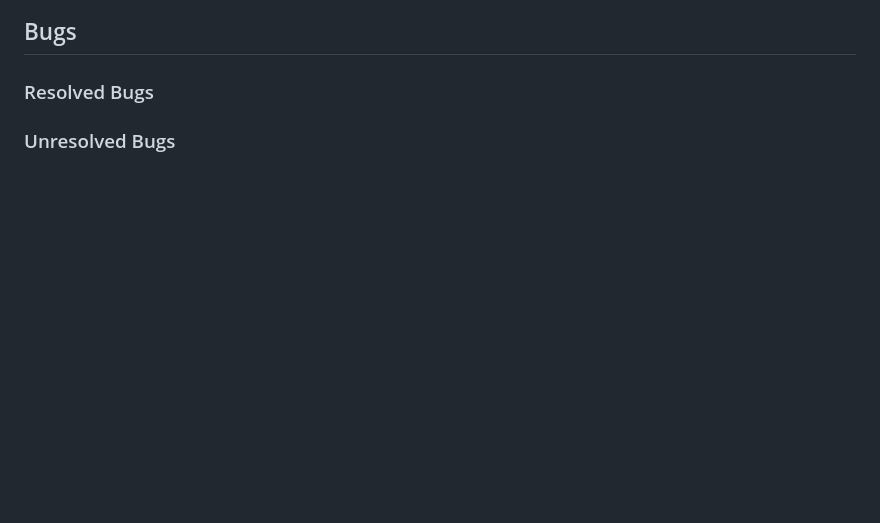
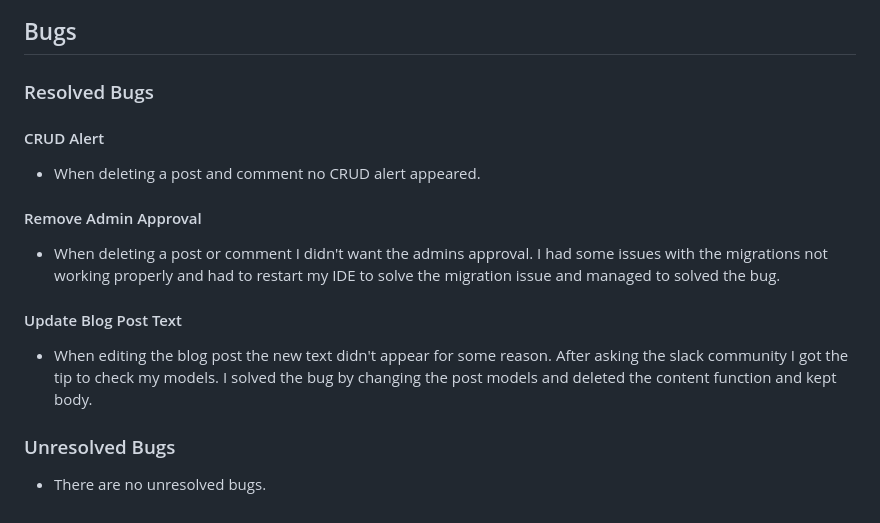
Before and after one commit to rebazp/P4MotorcycleBlog, a Markdown page: TESTING.md, the part around the change. Rendered like a GitHub page; folded sections open; blank space fills up the shorter version.

Commit message:
testing bugs

```diff
--- a/TESTING.md
+++ b/TESTING.md
@@ -264,5 +264,18 @@ Testing with <https://jigsaw.w3.org/css-validator/> show no errors in CSS:
 
 ### Resolved Bugs
 
+#### CRUD Alert
+
+* When deleting a post and comment no CRUD alert appeared.
+
+#### Remove Admin Approval
+
+* When deleting a post or comment I didn't want the admins approval. I had some issues with the migrations not working properly and had to restart my IDE to solve the migration issue and managed to solved the bug.
+
+#### Update Blog Post Text
+
+* When editing the blog post the new text didn't appear for some reason. After asking the slack community I got the tip to check my models. I solved the bug by changing the post models and deleted the content function and kept body.
 
 ### Unresolved Bugs
+
+* There are no unresolved bugs.
```
